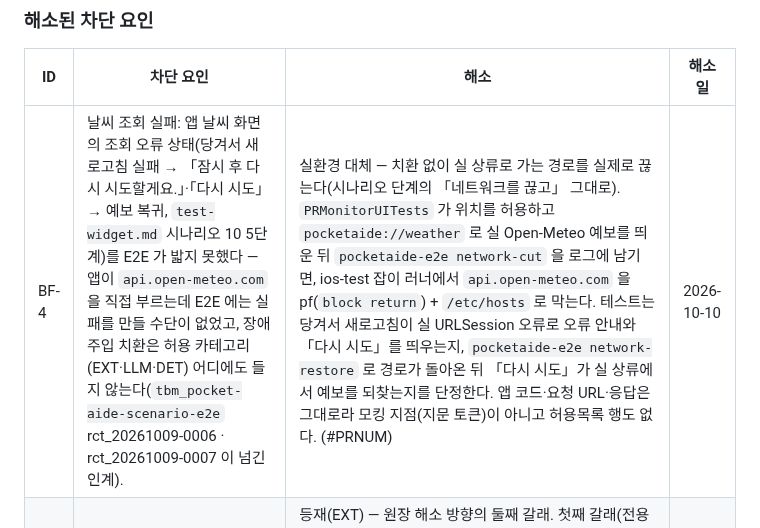
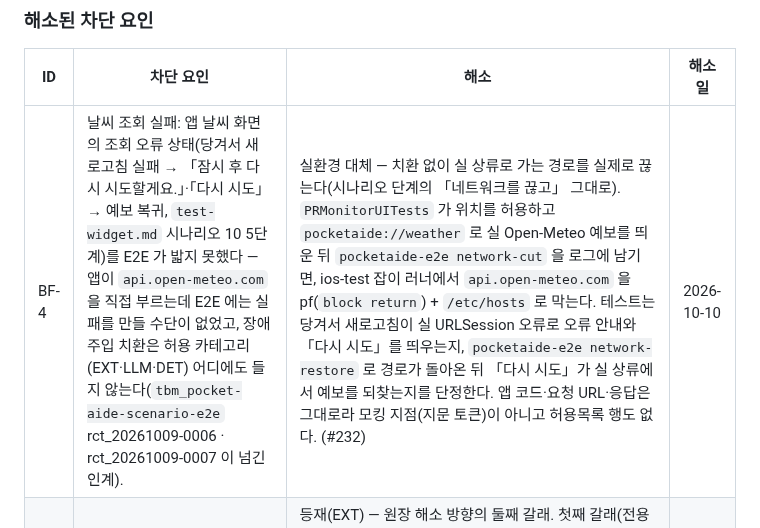
Before and after one commit to dlddu/pocket-aide, a Markdown page: docs/e2e-mocking-policy.md, the part around the change. Rendered like a GitHub page.

Commit message:
docs(e2e-mocking-policy): BF-4 해소 행에 PR 번호 (#232)
Co-Authored-By: Claude Opus 5.5 <noreply@anthropic.com>

```diff
--- a/docs/e2e-mocking-policy.md
+++ b/docs/e2e-mocking-policy.md
@@ -100,7 +100,7 @@ E2E 잡이 로컬 SQS(moto server)에 쓰는 `AWS_ACCESS_KEY_ID`·`AWS_SECRET_AC
 
 | ID | 차단 요인 | 해소 | 해소일 |
 |----|-----------|------|--------|
-| BF-4 | 날씨 조회 실패: 앱 날씨 화면의 조회 오류 상태(당겨서 새로고침 실패 → 「잠시 후 다시 시도할게요.」·「다시 시도」 → 예보 복귀, `test-widget.md` 시나리오 10 5단계)를 E2E 가 밟지 못했다 — 앱이 `api.open-meteo.com` 을 직접 부르는데 E2E 에는 실패를 만들 수단이 없었고, 장애 주입 치환은 허용 카테고리(EXT·LLM·DET) 어디에도 들지 않는다(`tbm_pocket-aide-scenario-e2e` rct_20261009-0006 · rct_20261009-0007 이 넘긴 인계). | 실환경 대체 — 치환 없이 실 상류로 가는 경로를 실제로 끊는다(시나리오 단계의 「네트워크를 끊고」 그대로). `PRMonitorUITests` 가 위치를 허용하고 `pocketaide://weather` 로 실 Open-Meteo 예보를 띄운 뒤 `pocketaide-e2e network-cut` 을 로그에 남기면, ios-test 잡이 러너에서 `api.open-meteo.com` 을 pf(`block return`) + `/etc/hosts` 로 막는다. 테스트는 당겨서 새로고침이 실 URLSession 오류로 오류 안내와 「다시 시도」를 띄우는지, `pocketaide-e2e network-restore` 로 경로가 돌아온 뒤 「다시 시도」가 실 상류에서 예보를 되찾는지를 단정한다. 앱 코드·요청 URL·응답은 그대로라 모킹 지점(지문 토큰)이 아니고 허용목록 행도 없다. (#PRNUM) | 2026-10-10 |
+| BF-4 | 날씨 조회 실패: 앱 날씨 화면의 조회 오류 상태(당겨서 새로고침 실패 → 「잠시 후 다시 시도할게요.」·「다시 시도」 → 예보 복귀, `test-widget.md` 시나리오 10 5단계)를 E2E 가 밟지 못했다 — 앱이 `api.open-meteo.com` 을 직접 부르는데 E2E 에는 실패를 만들 수단이 없었고, 장애 주입 치환은 허용 카테고리(EXT·LLM·DET) 어디에도 들지 않는다(`tbm_pocket-aide-scenario-e2e` rct_20261009-0006 · rct_20261009-0007 이 넘긴 인계). | 실환경 대체 — 치환 없이 실 상류로 가는 경로를 실제로 끊는다(시나리오 단계의 「네트워크를 끊고」 그대로). `PRMonitorUITests` 가 위치를 허용하고 `pocketaide://weather` 로 실 Open-Meteo 예보를 띄운 뒤 `pocketaide-e2e network-cut` 을 로그에 남기면, ios-test 잡이 러너에서 `api.open-meteo.com` 을 pf(`block return`) + `/etc/hosts` 로 막는다. 테스트는 당겨서 새로고침이 실 URLSession 오류로 오류 안내와 「다시 시도」를 띄우는지, `pocketaide-e2e network-restore` 로 경로가 돌아온 뒤 「다시 시도」가 실 상류에서 예보를 되찾는지를 단정한다. 앱 코드·요청 URL·응답은 그대로라 모킹 지점(지문 토큰)이 아니고 허용목록 행도 없다. (#232) | 2026-10-10 |
 | BF-3 | GitHub REST 상류: 「열린 PR」 시트(PAT 연결 · 작성자·리뷰어 열린 PR · HEAD 종합 CI 상태 · 필터 · 원인별 오류 배너)를 E2E 가 밟지 못했다 — 앱이 사용자 PAT 로 `api.github.com` 을 직접 부르는데 E2E 에는 GitHub 신원도 치환도 없었다. | 등재(EXT) — 원장 해소 방향의 둘째 갈래. 첫째 갈래(전용 테스트 계정 PAT 를 CI 시크릿으로)는 사람의 계정 가입이 선행이고, CI 가 가진 자동 신원(`GITHUB_TOKEN` · App 설치 토큰)은 `GET /user` 에서 403 이라 PAT 연결 흐름을 밟지 못한다(허용목록 GitHub API 스텁 행). 앱의 `GitHubClient(baseURL:)` 를 로컬 GitHub API 스텁으로 향하게 하고, `PRMonitorUITests` 가 거절된 PAT 의 연결 오류 · 유효 PAT 연결(`@pocket-aide-e2e`) · 역할(작성자·리뷰어)과 CI 상태 4종(성공·실패·진행 중·상태 없음) · 필터(CI 실패만·내 PR만) · 접근 부족 배너(가려진 PR 1개) · 토큰 거부 배너와 「토큰 다시 연결」 · 한도 배너 · 연결 해제를 단정한다. (#130) | 2026-10-04 |
 | BF-2 | APNs 푸시 수신: 푸시 도착·탭 → 딥링크 하이라이트 경로를 E2E 가 밟지 못했다(푸시는 `APNS_DISABLED` 로 발송되지 않았다). | 등재(EXT) — 발송(`APNS_DISABLED`)과 전달(`simctl push`)만 `EXT` 로 등재하고, 잡이 BF-1 경로가 저장한 이력 행의 id 로 백엔드 페이로드를 시뮬레이터에 넣는다. `PRMonitorUITests` 가 알림 권한 허용 → 홈 → 시스템 배너 탭 → PR 모니터 탭 전환 → 그 행이 미확인으로 남는지를 단정하고, 잡이 앱 로그의 `highlightedEventID=<id>` 로 강조 대상을 확인한다. (#122) | 2026-10-04 |
 | BF-1 | GitHub 웹훅(SQS) 소비 → PR 모니터 이력: E2E 백엔드가 `SQS_QUEUE_URL` 없이 떠서 컨슈머가 꺼져 있었고, PR 모니터 화면은 빈 상태만 밟았다. | 실환경 대체 — ios-test 잡이 로컬 SQS(`start-test-sqs`: moto server. macOS 러너엔 Docker 가 없어 예고한 LocalStack 컨테이너 대신 같은 SQS 와이어 프로토콜을 서빙하는 moto 를 쓴다)를 띄우고, 백엔드 컨슈머를 무수정으로 켠다(APNs 발송만 `APNS_DISABLED` 로 끔 — 허용목록). 첫 로그인으로 사용자 행이 생기면 GitHub `workflow_run` envelope(`.github/fixtures/github-webhook/`)을 API Gateway 통합과 같은 모양(본문 + `x-github-event` 속성)으로 큐에 넣고, `PRMonitorUITests` 가 컨슈머 → 이력 저장 → 이력 API → PR 모니터 화면 행 → 「확인」 ack 를 실경로로 밟는다. (#58) | 2026-10-04 |
```
